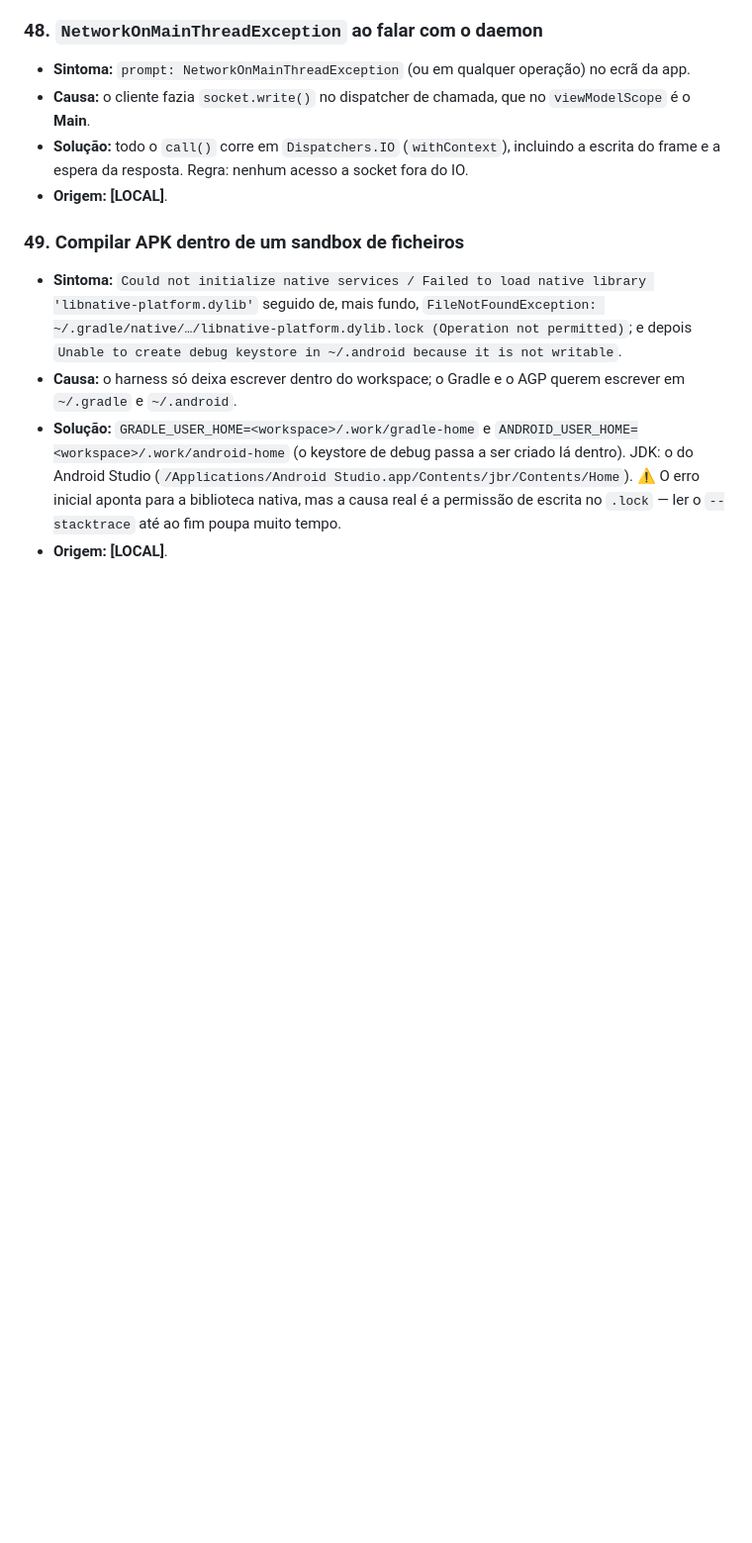
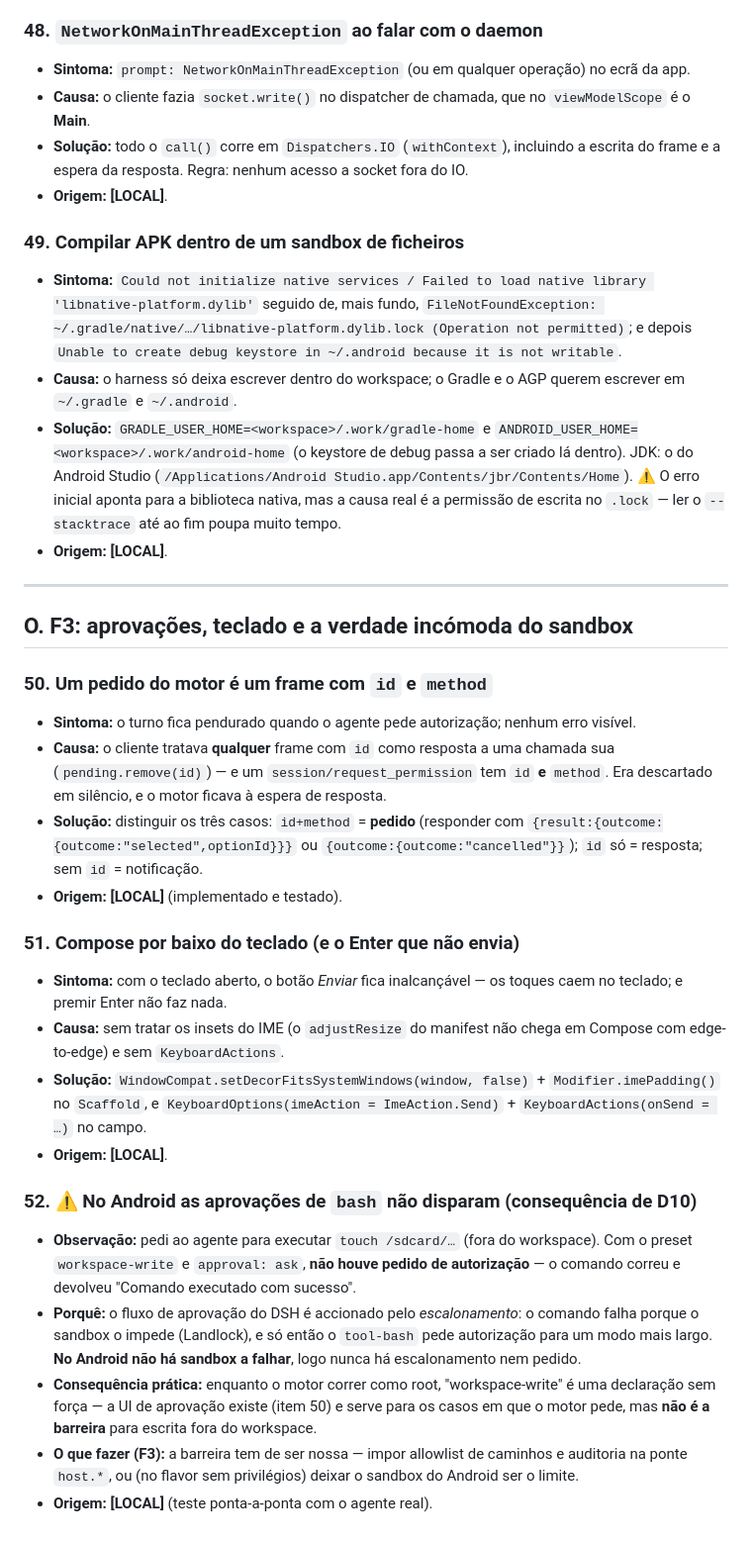
Before and after one commit to ricardojrgpimentel/cachalote, a Markdown page: docs/knowledge-android.md, the part around the change. Shown at 99% size. GitHub-like rendering; blank space fills up the shorter version.

```diff
--- a/docs/knowledge-android.md
+++ b/docs/knowledge-android.md
@@ -402,3 +402,41 @@ Se algum dia testarmos em emulador: precisa de `-writable-system`, das `.so` de
   ⚠ O erro inicial aponta para a biblioteca nativa, mas a causa real é a permissão de escrita
   no `.lock` — ler o `--stacktrace` até ao fim poupa muito tempo.
 - **Origem:** **[LOCAL]**.
+
+---
+
+## O. F3: aprovações, teclado e a verdade incómoda do sandbox
+
+### 50. Um pedido do motor é um frame com `id` **e** `method`
+- **Sintoma:** o turno fica pendurado quando o agente pede autorização; nenhum erro visível.
+- **Causa:** o cliente tratava **qualquer** frame com `id` como resposta a uma chamada sua
+  (`pending.remove(id)`) — e um `session/request_permission` tem `id` **e** `method`. Era
+  descartado em silêncio, e o motor ficava à espera de resposta.
+- **Solução:** distinguir os três casos: `id+method` = **pedido** (responder com
+  `{result:{outcome:{outcome:"selected",optionId}}}` ou `{outcome:{outcome:"cancelled"}}`);
+  `id` só = resposta; sem `id` = notificação.
+- **Origem:** **[LOCAL]** (implementado e testado).
+
+### 51. Compose por baixo do teclado (e o Enter que não envia)
+- **Sintoma:** com o teclado aberto, o botão *Enviar* fica inalcançável — os toques caem no
+  teclado; e premir Enter não faz nada.
+- **Causa:** sem tratar os insets do IME (o `adjustResize` do manifest não chega em Compose
+  com edge-to-edge) e sem `KeyboardActions`.
+- **Solução:** `WindowCompat.setDecorFitsSystemWindows(window, false)` + `Modifier.imePadding()`
+  no `Scaffold`, e `KeyboardOptions(imeAction = ImeAction.Send)` +
+  `KeyboardActions(onSend = …)` no campo.
+- **Origem:** **[LOCAL]**.
+
+### 52. ⚠ No Android as aprovações de `bash` **não disparam** (consequência de D10)
+- **Observação:** pedi ao agente para executar `touch /sdcard/…` (fora do workspace). Com o
+  preset `workspace-write` e `approval: ask`, **não houve pedido de autorização** — o comando
+  correu e devolveu "Comando executado com sucesso".
+- **Porquê:** o fluxo de aprovação do DSH é accionado pelo *escalonamento*: o comando falha
+  porque o sandbox o impede (Landlock), e só então o `tool-bash` pede autorização para um modo
+  mais largo. **No Android não há sandbox a falhar**, logo nunca há escalonamento nem pedido.
+- **Consequência prática:** enquanto o motor correr como root, "workspace-write" é uma
+  declaração sem força — a UI de aprovação existe (item 50) e serve para os casos em que o
+  motor pede, mas **não é a barreira** para escrita fora do workspace.
+- **O que fazer (F3):** a barreira tem de ser nossa — impor allowlist de caminhos e auditoria
+  na ponte `host.*`, ou (no flavor sem privilégios) deixar o sandbox do Android ser o limite.
+- **Origem:** **[LOCAL]** (teste ponta-a-ponta com o agente real).
```
Also changed, not shown: docs/screenshots/app-conversa.png, 7 other files.
